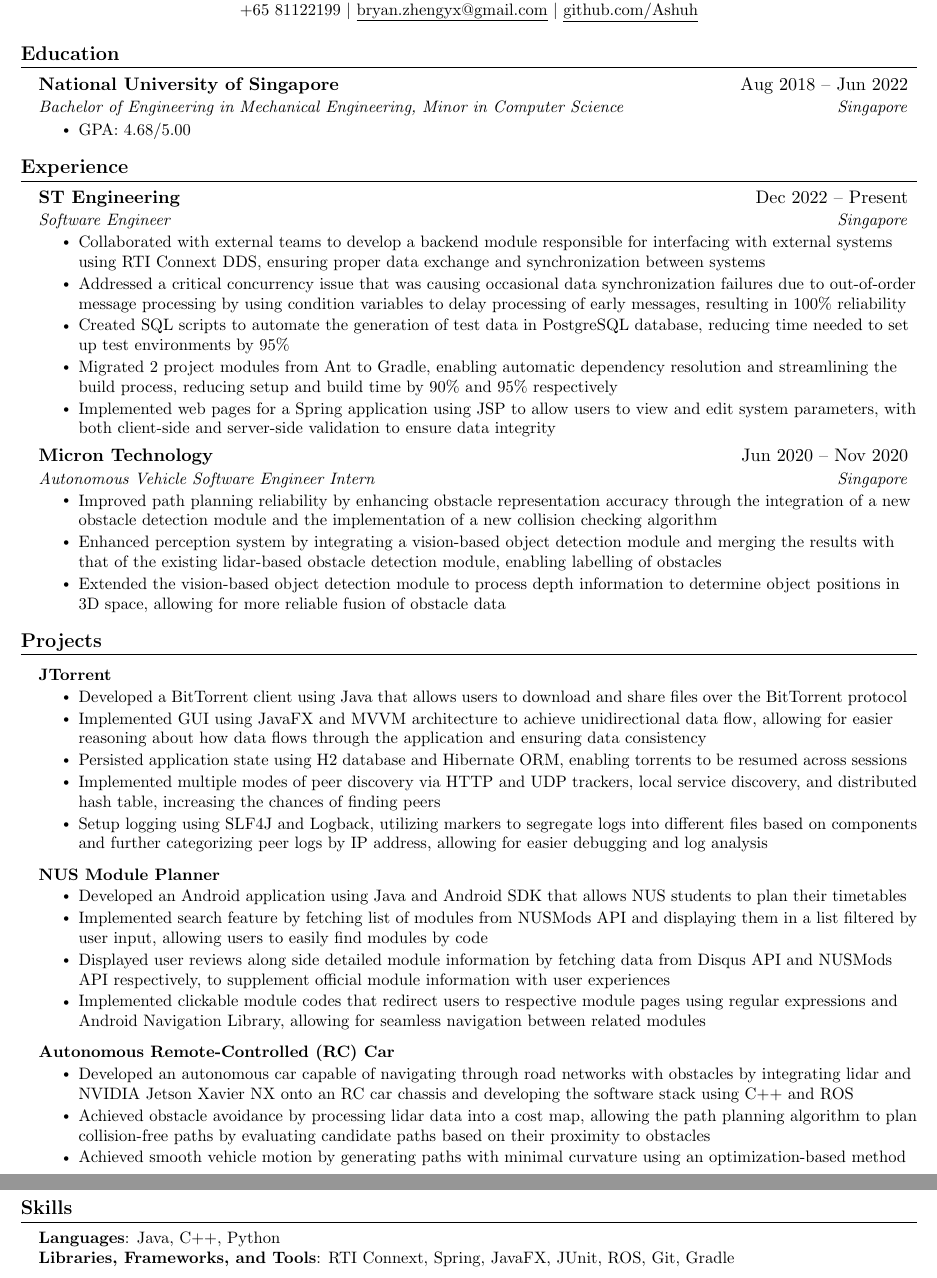
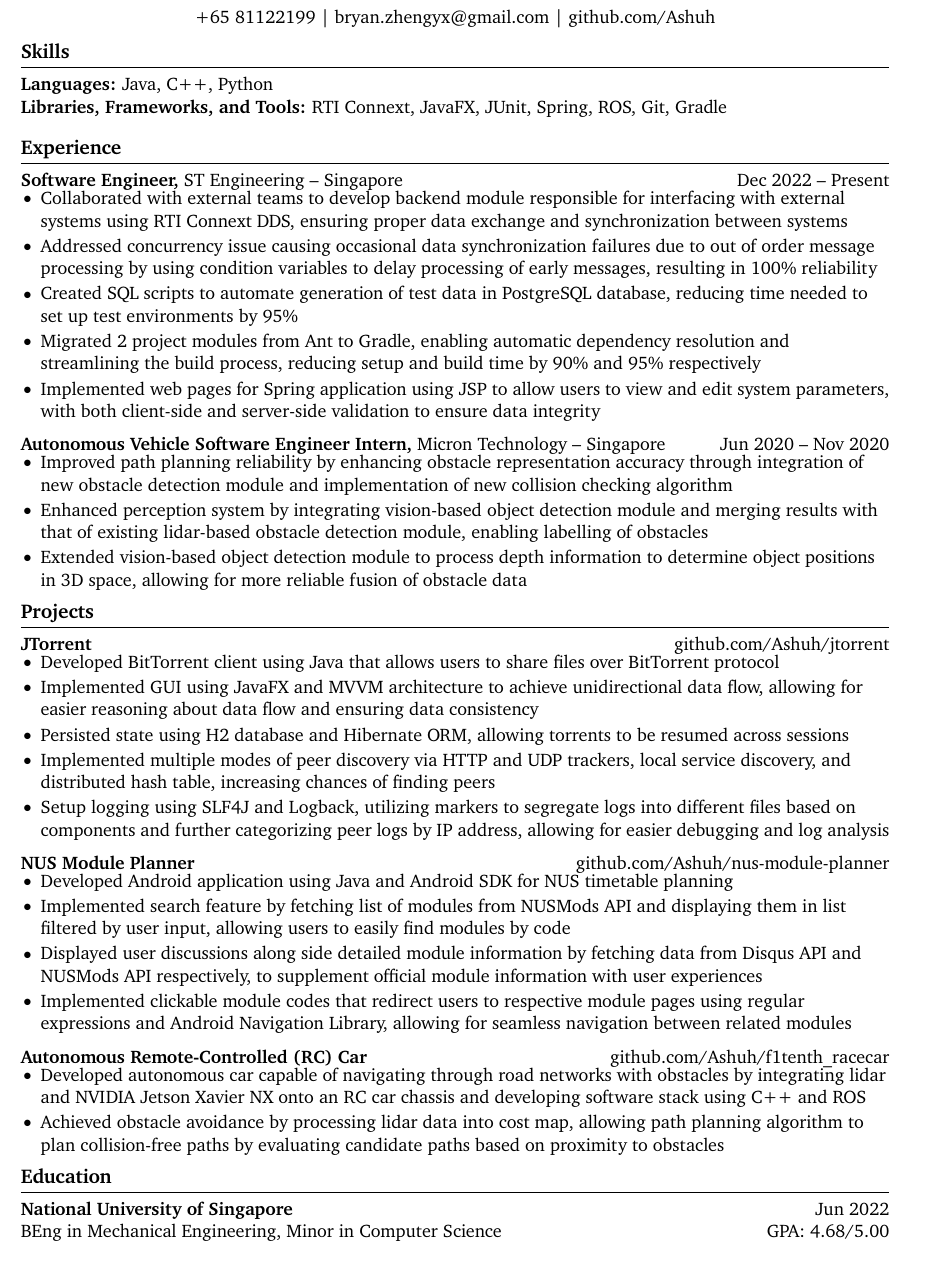
Before and after one commit to Ashuh/resume, a LaTeX CV (resume.tex): two parts of pages 1 and 2 of 2 before the commit and part of the page after it, the two joined at a grey line, cut so that both start at the same text. Compiled offline with pdfLaTeX.

Commit message:
Switch to new template

```diff
--- a/resume.tex
+++ b/resume.tex
@@ -110,86 +34,82 @@
-    \small +65 81122199 $|$ \href{mailto:bryan.zhengyx@gmail.com}{\underline{bryan.zhengyx@gmail.com}} $|$
-    \href{https://github.com/Ashuh}{\underline{github.com/Ashuh}}
-\end{center}
+\vspace{5pt}
 
+% contact information
+\centerline{+65 81122199 | \href{mailto:bryan.zhengyx@gmail.com}{bryan.zhengyx@gmail.com} | \href{https://github.com/Ashuh}{github.com/Ashuh}}
 
-%-----------EDUCATION-----------
-\section{Education}
-  \resumeSubHeadingListStart
-    \resumeSubheading
-      {National University of Singapore}{Aug 2018 -- Jun 2022}
-      {Bachelor of Engineering in Mechanical Engineering, Minor in Computer Science}{Singapore}
-    \resumeItemListStart
-        \resumeItem{GPA: 4.68/5.00}
-      \resumeItemListEnd
-  \resumeSubHeadingListEnd
+\vspace{-10pt}
 
+% skills section
+\section*{Skills}
+\textbf{Languages:} Java, C++, Python \\
+\textbf{Libraries, Frameworks, and Tools:} RTI Connext, JavaFX, JUnit, Spring, ROS, Git, Gradle
 
-%-----------EXPERIENCE-----------
-\section{Experience}
-  \resumeSubHeadingListStart
-    \resumeSubheading
-    {ST Engineering}{Dec 2022 -- Present}
-    {Software Engineer}{Singapore}
-    \resumeItemListStart
-        \resumeItem{Collaborated with external teams to develop a backend module responsible for interfacing with external systems using RTI Connext DDS, ensuring proper data exchange and synchronization between systems}
-        \resumeItem{Addressed a critical concurrency issue that was causing occasional data synchronization failures due to out-of-order message processing by using condition variables to delay processing of early messages, resulting in 100\% reliability}
-        \resumeItem{Created SQL scripts to automate the generation of test data in PostgreSQL database, reducing time needed to set up test environments by 95\%}
-        \resumeItem{Migrated 2 project modules from Ant to Gradle, enabling automatic dependency resolution and streamlining the build process, reducing setup and build time by 90\% and 95\% respectively}
-        \resumeItem{Implemented web pages for a Spring application using JSP to allow users to view and edit system parameters, with both client-side and server-side validation to ensure data integrity}
-    \resumeItemListEnd
+\vspace{-6.5pt}
 
-    \resumeSubheading
-      {Micron Technology}{Jun 2020 -- Nov 2020}
-      {Autonomous Vehicle Software Engineer Intern}{Singapore}
-      \resumeItemListStart
-        \resumeItem{Improved path planning reliability by enhancing obstacle representation accuracy through the integration of a new obstacle detection module and the implementation of a new collision checking algorithm}
-        \resumeItem{Enhanced perception system by integrating a vision-based object detection module and merging the results with that of the existing lidar-based obstacle detection module, enabling labelling of obstacles}
-        \resumeItem{Extended the vision-based object detection module to process depth information to determine object positions in 3D space, allowing for more reliable fusion of obstacle data}
-      \resumeItemListEnd
-  \resumeSubHeadingListEnd
+% experience section
+\section*{Experience}
+\textbf{Software Engineer,} \href{https://www.stengg.com/}{ST Engineering} -- Singapore \hfill Dec 2022 -- Present \\
+\vspace{-9pt}
+\begin{itemize}
+  \item Collaborated with external teams to develop backend module responsible for interfacing with external systems using RTI Connext DDS, ensuring proper data exchange and synchronization between systems
+  \item Addressed concurrency issue causing occasional data synchronization failures due to out of order message processing by using condition variables to delay processing of early messages, resulting in 100\% reliability
+  \item Created SQL scripts to automate generation of test data in PostgreSQL database, reducing time needed to set up test environments by 95\%
+  \item Migrated 2 project modules from Ant to Gradle, enabling automatic dependency resolution and streamlining the build process, reducing setup and build time by 90\% and 95\% respectively
+  \item Implemented web pages for Spring application using JSP to allow users to view and edit system parameters, with both client-side and server-side validation to ensure data integrity
+\end{itemize}
 
+\textbf{Autonomous Vehicle Software Engineer Intern,} \href{https://www.micron.com/}{Micron Technology} -- Singapore \hfill Jun 2020 -- Nov 2020 \\
+\vspace{-9pt}
+\begin{itemize}
+  \item Improved path planning reliability by enhancing obstacle representation accuracy through integration of new obstacle detection module and implementation of new collision checking algorithm
+  \item Enhanced perception system by integrating vision-based object detection module and merging results with that of existing lidar-based obstacle detection module, enabling labelling of obstacles
+  \item Extended vision-based object detection module to process depth information to determine object positions in 3D space, allowing for more reliable fusion of obstacle data
+\end{itemize}
 
-%-----------PROJECTS-----------
-\section{Projects}
-    \resumeSubHeadingListStart
-        \resumeProjectHeading
-        {\textbf{JTorrent}}{}
-        \resumeItemListStart
-            \resumeItem{Developed a BitTorrent client using Java that allows users to download and share files over the BitTorrent protocol}
-            \resumeItem{Implemented GUI using JavaFX and MVVM architecture to achieve unidirectional data flow, allowing for easier reasoning about how data flows through the application and ensuring data consistency}
-            \resumeItem{Persisted application state using H2 database and Hibernate ORM, enabling torrents to be resumed across sessions}
-            \resumeItem{Implemented multiple modes of peer discovery via HTTP and UDP trackers, local service discovery, and distributed hash table, increasing the chances of finding peers}
-            \resumeItem{Setup logging using SLF4J and Logback, utilizing markers to segregate logs into different files based on components and further categorizing peer logs by IP address, allowing for easier debugging and log analysis}
-        \resumeItemListEnd
+\vspace{-18.5pt}
 
-    \resumeProjectHeading
-        {\textbf{NUS Module Planner}}{}
-        \resumeItemListStart
-            \resumeItem{Developed an Android application using Java and Android SDK that allows NUS students to plan their timetables}
-            \resumeItem{Implemented search feature by fetching list of modules from NUSMods API and displaying them in a list filtered by user input, allowing users to easily find modules by code}
-            \resumeItem{Displayed user reviews along side detailed module information by fetching data from Disqus API and NUSMods API respectively, to supplement official module information with user experiences}
-            \resumeItem{Implemented clickable module codes that redirect users to respective module pages using regular expressions and Android Navigation Library, allowing for seamless navigation between related modules}
-        \resumeItemListEnd
+% projects section
+\section*{Projects}
+\textbf{JTorrent} \hfill \href{https://github.com/Ashuh/jtorrent}{github.com/Ashuh/jtorrent} \\
+\vspace{-9pt}
+\begin{itemize}
+  \item Developed BitTorrent client using Java that allows users to share files over BitTorrent protocol
+  \item Implemented GUI using JavaFX and MVVM architecture to achieve unidirectional data flow, allowing for easier reasoning about data flow and ensuring data consistency
+  \item Persisted state using H2 database and Hibernate ORM, allowing torrents to be resumed across sessions
+  \item Implemented multiple modes of peer discovery via HTTP and UDP trackers, local service discovery, and distributed hash table, increasing chances of finding peers
+  \item Setup logging using SLF4J and Logback, utilizing markers to segregate logs into different files based on components and further categorizing peer logs by IP address, allowing for easier debugging and log analysis
+\end{itemize}
 
-      \resumeProjectHeading
-          {\textbf{Autonomous Remote-Controlled (RC) Car}}{}
-          \resumeItemListStart
-            \resumeItem{Developed an autonomous car capable of navigating through road networks with obstacles by integrating lidar and NVIDIA Jetson Xavier NX onto an RC car chassis and developing the software stack using C++ and ROS}
-            \resumeItem{Achieved obstacle avoidance by processing lidar data into a cost map, allowing the path planning algorithm to plan collision-free paths by evaluating candidate paths based on their proximity to obstacles}
-            \resumeItem{Achieved smooth vehicle motion by generating paths with minimal curvature using an optimization-based method}
-          \resumeItemListEnd
-    \resumeSubHeadingListEnd
+\textbf{NUS Module Planner} \hfill \href{https://github.com/Ashuh/nus-module-planner}{github.com/Ashuh/nus-module-planner} \\
+\vspace{-9pt}
+\begin{itemize}
+  \item Developed Android application using Java and Android SDK for NUS timetable planning
+  \item Implemented search feature by fetching list of modules from NUSMods API and displaying them in list filtered by user input, allowing users to easily find modules by code
+  \item Displayed user discussions along side detailed module information by fetching data from Disqus API and NUSMods API respectively, to supplement official module information with user experiences
+  \item Implemented clickable module codes that redirect users to respective module pages using regular expressions and Android Navigation Library, allowing for seamless navigation between related modules
+\end{itemize}
 
+\textbf{Autonomous Remote-Controlled (RC) Car} \hfill \href{https://github.com/Ashuh/f1tenth_racecar}{github.com/Ashuh/f1tenth\_racecar} \\
+\vspace{-9pt}
+\begin{itemize}
+  \item Developed autonomous car capable of navigating through road networks with obstacles by integrating lidar and NVIDIA Jetson Xavier NX onto an RC car chassis and developing software stack using C++ and ROS
+  \item Achieved obstacle avoidance by processing lidar data into cost map, allowing path planning algorithm to plan collision-free paths by evaluating candidate paths based on proximity to obstacles
+  % \item Achieved smooth motion by generating paths with minimal curvature using optimization-based method
+\end{itemize}
 
-%-----------PROGRAMMING SKILLS-----------
-\section{Skills}
- \begin{itemize}[leftmargin=0.15in, label={}]
-    \small{\item{
-     \textbf{Languages}{: Java, C++, Python} \\
-     \textbf{Libraries, Frameworks, and Tools}{: RTI Connext, Spring, JavaFX, JUnit, ROS, Git, Gradle} \\
-    }}
- \end{itemize}
+% alternate formatting for projects section
+% \section*{Projects}
+% \begin{itemize}
+%   \item \textbf{QuantSoftware Toolkit:} Open source Python library for data analysis and machine learning for finance
+%   \item \textbf{GitHub Visualization:} Data visualization of Git Log data using D3 to analyze project trends over time
+%   \item \textbf{Recommendation System:} Music and movie recommender systems using collaborative filtering on public datasets
+%   \item \textbf{Mac Setup:} Book that gives step by step instructions on setting up developer environment on Mac OS
+% \end{itemize}
 
+\vspace{-18.5pt}
 
-%-------------------------------------------
+% education section
+\section*{Education}
+\textbf{\href{https://nus.edu.sg/}{National University of Singapore}} \hfill Jun 2022 \\
+BEng in Mechanical Engineering, Minor in Computer Science \hfill GPA: 4.68/5.00
+
 \end{document}
```
Also changed, not shown: resume.tex (122 more changed lines).
